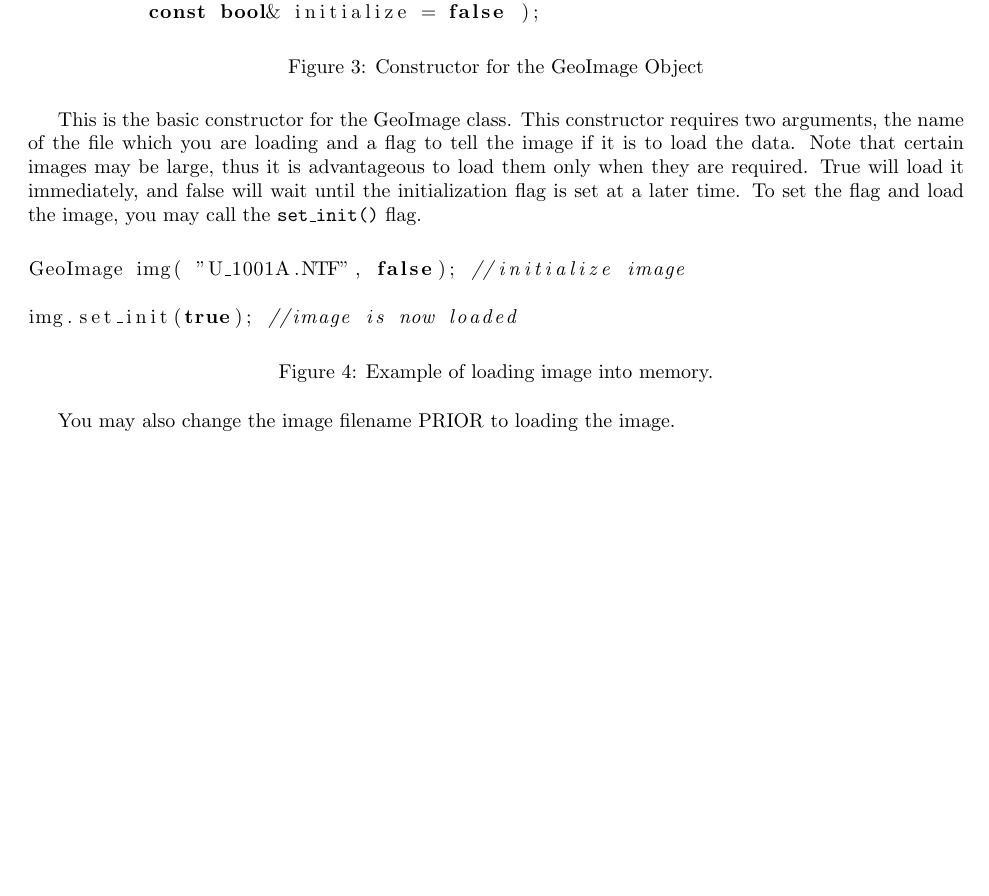
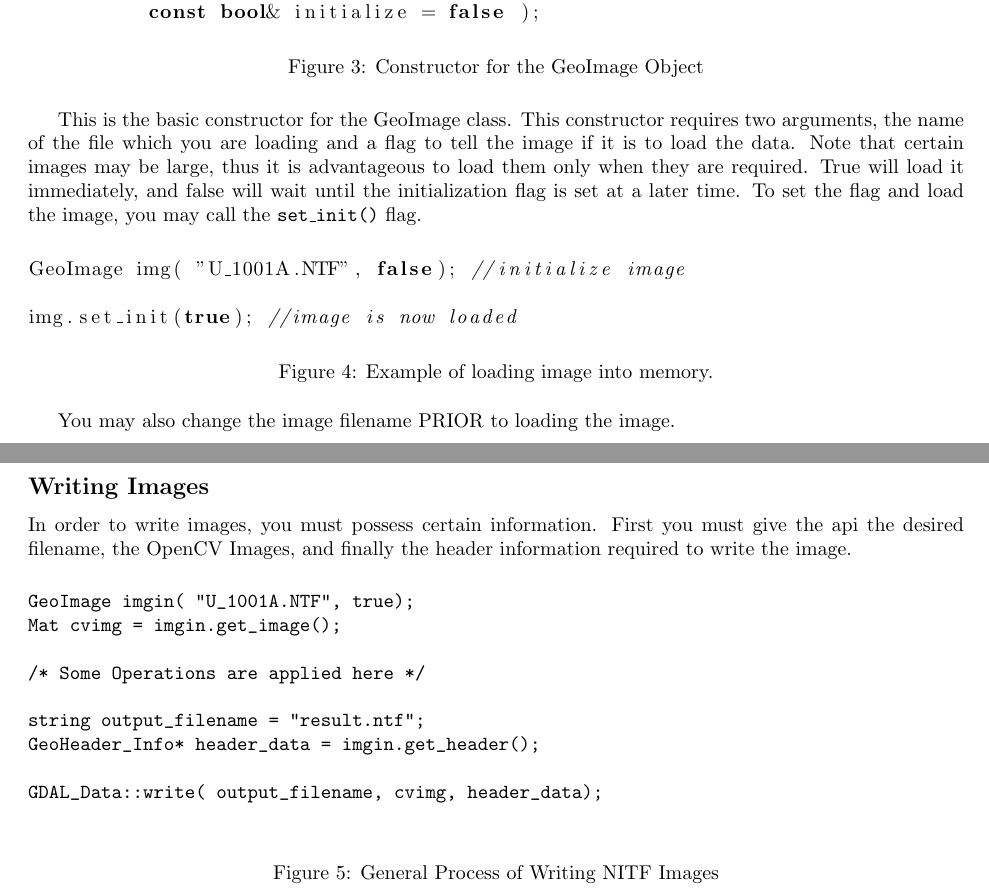
Before and after one commit to marvins/Code_Sandbox, a LaTeX document (geographic/docs/user_guide/user_guide.tex): part of page 2 of 2 before the commit and two parts of pages 2 and 3 of 3 after it, the two joined at a grey line, cut so that both start at the same text, the shorter picture padded with empty space. Compiled offline with pdfLaTeX.

Commit message:
updated user_guide.pdf to reflect writing images

```diff
--- a/geographic/docs/user_guide/user_guide.tex
+++ b/geographic/docs/user_guide/user_guide.tex
@@ -119,4 +119,27 @@ img.set_init(true); //image is now loaded
 
 You may also change the image filename PRIOR to loading the image.
 
+\subsection*{Writing Images}
+In order to write images, you must possess certain information.  First you must
+give the api the desired filename, the OpenCV Images, and finally the header information
+required to write the image.
+
+\begin{figure}[!h]
+\begin{verbatim}
+
+GeoImage imgin( "U_1001A.NTF", true);
+Mat cvimg = imgin.get_image();
+
+/* Some Operations are applied here */
+
+string output_filename = "result.ntf";
+GeoHeader_Info* header_data = imgin.get_header();
+
+GDAL_Data::write( output_filename, cvimg, header_data);
+
+\end{verbatim}
+\caption{General Process of Writing NITF Images}
+\label{fig::gdal_data01}
+\end{figure}
+
 \end{document}
```
Also changed, not shown: geographic/docs/user_guide/user_guide.pdf, 1 other file.
